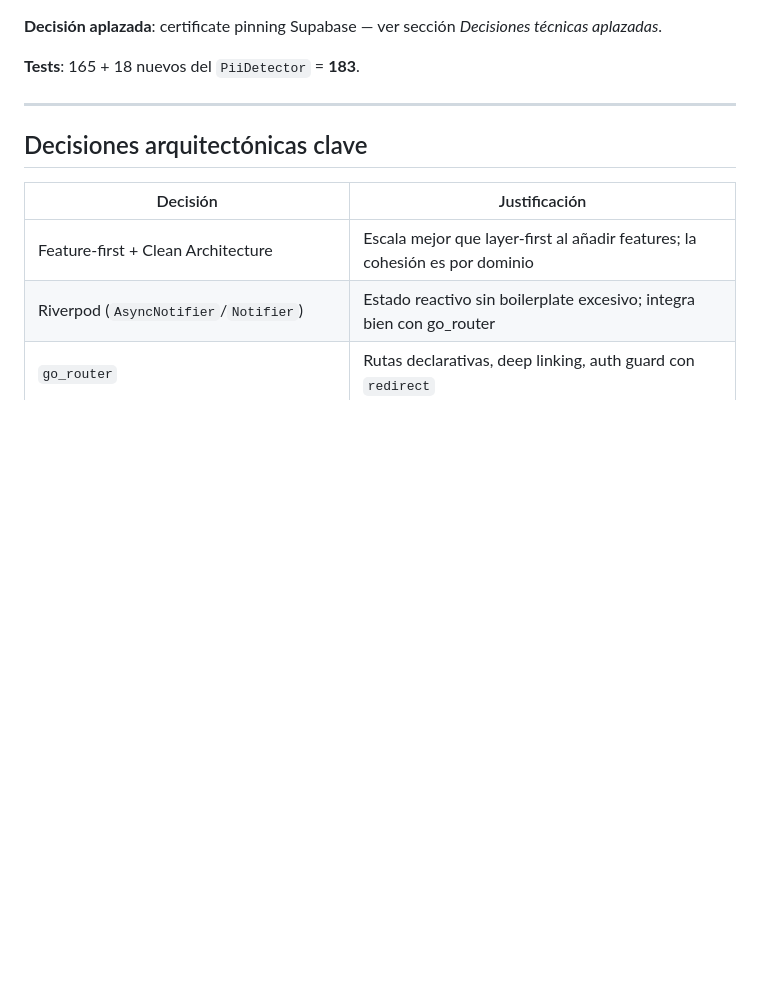
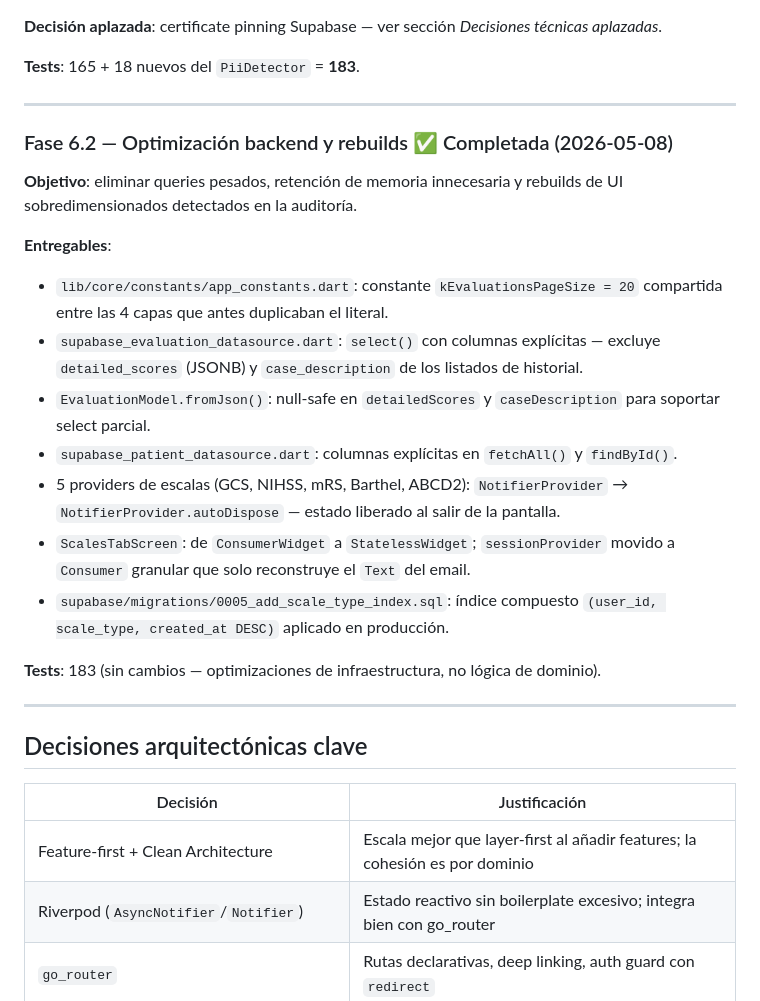
Before and after one commit to grisllo/NeuroScaleApp, a Markdown page: docs/ROADMAP.md, the part around the change. GitHub-like rendering; blank space fills up the shorter version.

Commit message:
chore(phase): cierre subfase 6.2 — docs y métricas
- flutter analyze 0 issues, flutter test 183 tests pasando
- ROADMAP: subfase 6.2 marcada completada (2026-05-08)
- METODOLOGIA: horas reales añadidas (estimado ~1,5h / real ~1,0h / −33%)
- Total acumulado proyecto: ~48,5h
- Issue #16 cerrado

Closes #16

Co-Authored-By: Claude Sonnet 4.6 <noreply@anthropic.com>

```diff
--- a/docs/ROADMAP.md
+++ b/docs/ROADMAP.md
@@ -201,6 +201,23 @@ Issue #13.
 
 ---
 
+### Fase 6.2 — Optimización backend y rebuilds ✅ Completada (2026-05-08)
+
+**Objetivo**: eliminar queries pesados, retención de memoria innecesaria y rebuilds de UI sobredimensionados detectados en la auditoría.
+
+**Entregables**:
+- `lib/core/constants/app_constants.dart`: constante `kEvaluationsPageSize = 20` compartida entre las 4 capas que antes duplicaban el literal.
+- `supabase_evaluation_datasource.dart`: `select()` con columnas explícitas — excluye `detailed_scores` (JSONB) y `case_description` de los listados de historial.
+- `EvaluationModel.fromJson()`: null-safe en `detailedScores` y `caseDescription` para soportar select parcial.
+- `supabase_patient_datasource.dart`: columnas explícitas en `fetchAll()` y `findById()`.
+- 5 providers de escalas (GCS, NIHSS, mRS, Barthel, ABCD2): `NotifierProvider` → `NotifierProvider.autoDispose` — estado liberado al salir de la pantalla.
+- `ScalesTabScreen`: de `ConsumerWidget` a `StatelessWidget`; `sessionProvider` movido a `Consumer` granular que solo reconstruye el `Text` del email.
+- `supabase/migrations/0005_add_scale_type_index.sql`: índice compuesto `(user_id, scale_type, created_at DESC)` aplicado en producción.
+
+**Tests**: 183 (sin cambios — optimizaciones de infraestructura, no lógica de dominio).
+
+---
+
 ## Decisiones arquitectónicas clave
 
 | Decisión | Justificación |
```
Also changed, not shown: docs/METODOLOGIA_Y_PLANIFICACION.md (+2 -1 lines).
